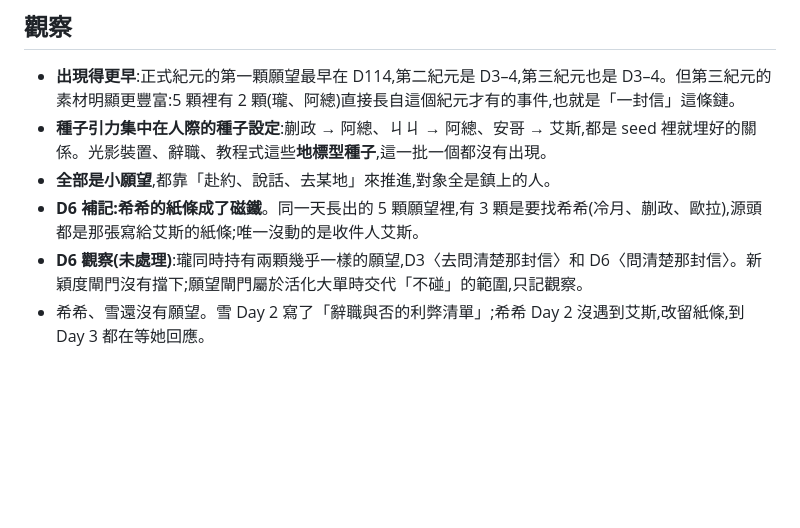
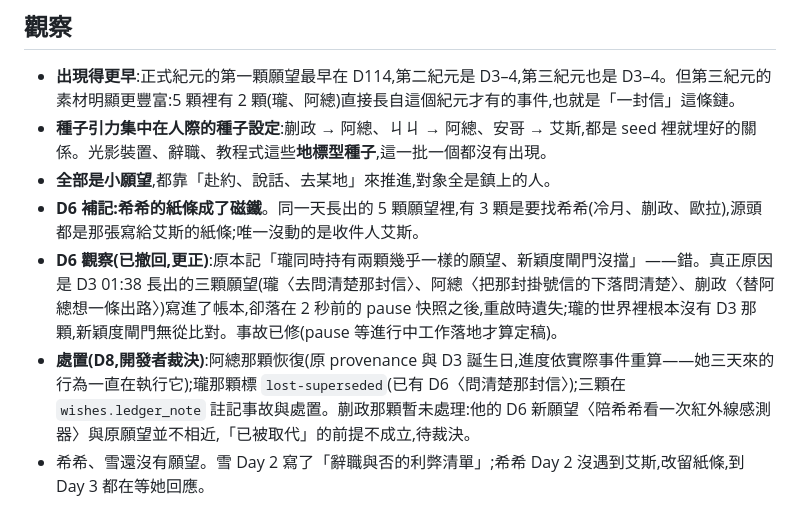
Before and after one commit to ChenYuHsu413/AITown, a Markdown page: docs/watch-reports/2026-11-01-era3-first-wishes.md, the part around the change. GitHub-like rendering; blank space fills up the shorter version.

Commit message:
docs: era-3 first wishes -- retract the duplicate-wish note; the D3 wishes were lost, and how each was handled
Co-Authored-By: Claude Opus 5.5 <noreply@anthropic.com>

```diff
--- a/docs/watch-reports/2026-11-01-era3-first-wishes.md
+++ b/docs/watch-reports/2026-11-01-era3-first-wishes.md
@@ -19,5 +19,6 @@
 - **種子引力集中在人際的種子設定**:蒯政 → 阿總、ㄐㄐ → 阿總、安哥 → 艾斯,都是 seed 裡就埋好的關係。光影裝置、辭職、教程式這些**地標型種子**,這一批一個都沒有出現。
 - **全部是小願望**,都靠「赴約、說話、去某地」來推進,對象全是鎮上的人。
 - **D6 補記:希希的紙條成了磁鐵**。同一天長出的 5 顆願望裡,有 3 顆是要找希希(冷月、蒯政、歐拉),源頭都是那張寫給艾斯的紙條;唯一沒動的是收件人艾斯。
-- **D6 觀察(未處理)**:瓏同時持有兩顆幾乎一樣的願望,D3〈去問清楚那封信〉和 D6〈問清楚那封信〉。新穎度閘門沒有擋下;願望閘門屬於活化大單時交代「不碰」的範圍,只記觀察。
+- **D6 觀察(已撤回,更正)**:原本記「瓏同時持有兩顆幾乎一樣的願望、新穎度閘門沒擋」——錯。真正原因是 D3 01:38 長出的三顆願望(瓏〈去問清楚那封信〉、阿總〈把那封掛號信的下落問清楚〉、蒯政〈替阿總想一條出路〉)寫進了帳本,卻落在 2 秒前的 pause 快照之後,重啟時遺失;瓏的世界裡根本沒有 D3 那顆,新穎度閘門無從比對。事故已修(pause 等進行中工作落地才算定稿)。
+- **處置(D8,開發者裁決)**:阿總那顆恢復(原 provenance 與 D3 誕生日,進度依實際事件重算——她三天來的行為一直在執行它);瓏那顆標 `lost-superseded`(已有 D6〈問清楚那封信〉);三顆在 `wishes.ledger_note` 註記事故與處置。蒯政那顆暫未處理:他的 D6 新願望〈陪希希看一次紅外線感測器〉與原願望並不相近,「已被取代」的前提不成立,待裁決。
 - 希希、雪還沒有願望。雪 Day 2 寫了「辭職與否的利弊清單」;希希 Day 2 沒遇到艾斯,改留紙條,到 Day 3 都在等她回應。
```
